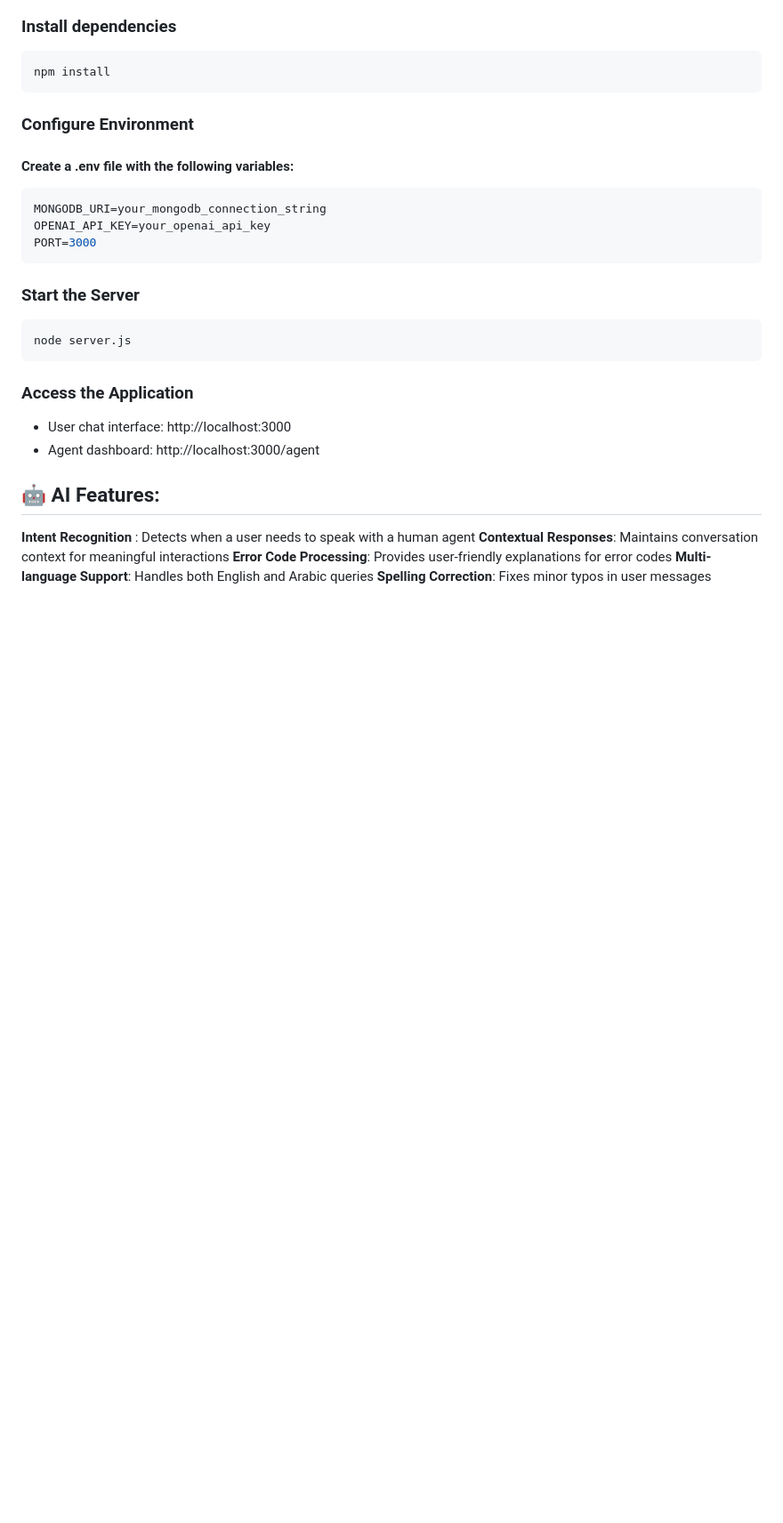
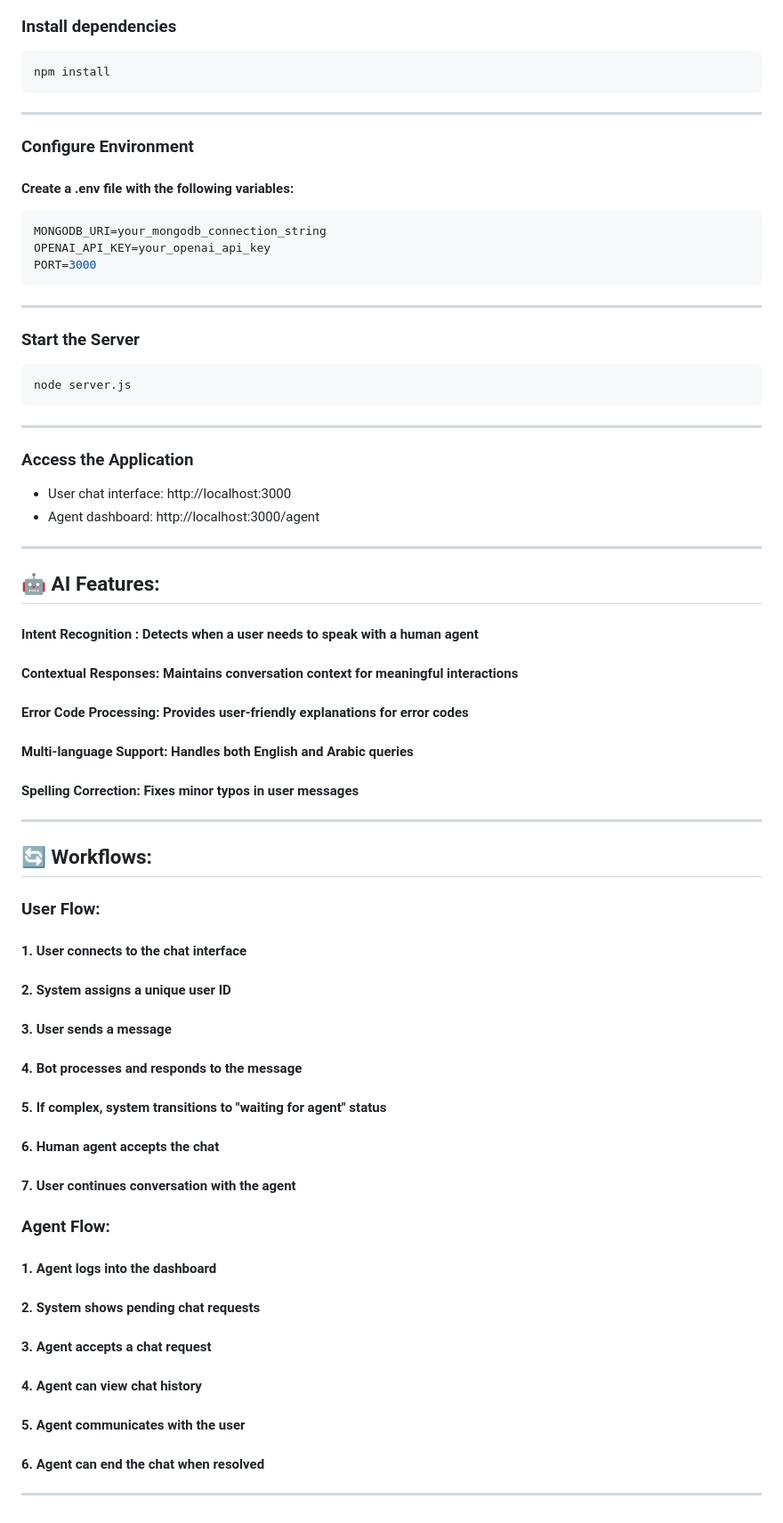
Before and after one commit to abdulwasae734/OSV-chatbot, a Markdown page: README.md, the part around the change. Shown at 89% size. Drawn GitHub-style; blank space fills up the shorter version.

````diff
--- a/README.md
+++ b/README.md
@@ -71,6 +71,7 @@ cd onesingleview-chat
 ```bash
 npm install
 ```
+---
 ### Configure Environment
 #### Create a .env file with the following variables:
 ```bash
@@ -78,18 +79,56 @@ MONGODB_URI=your_mongodb_connection_string
 OPENAI_API_KEY=your_openai_api_key
 PORT=3000
 ```
+---
+
 ### Start the Server
 ```bash
 node server.js
 ```
+---
+
 ### Access the Application
 - User chat interface: http://localhost:3000
 - Agent dashboard: http://localhost:3000/agent
+---
 
 ## 🤖 AI Features:
 
-**Intent Recognition** : Detects when a user needs to speak with a human agent
-**Contextual Responses**: Maintains conversation context for meaningful interactions
-**Error Code Processing**: Provides user-friendly explanations for error codes
-**Multi-language Support**: Handles both English and Arabic queries
-**Spelling Correction**: Fixes minor typos in user messages
+#### **Intent Recognition** : Detects when a user needs to speak with a human agent
+#### **Contextual Responses**: Maintains conversation context for meaningful interactions
+#### **Error Code Processing**: Provides user-friendly explanations for error codes
+#### **Multi-language Support**: Handles both English and Arabic queries
+#### **Spelling Correction**: Fixes minor typos in user messages
+
+---
+## 🔄 Workflows:
+
+### User Flow:
+#### 1. User connects to the chat interface
+
+#### 2. System assigns a unique user ID
+
+#### 3. User sends a message
+
+#### 4. Bot processes and responds to the message
+
+#### 5. If complex, system transitions to "waiting for agent" status
+
+#### 6. Human agent accepts the chat
+
+#### 7. User continues conversation with the agent
+
+### Agent Flow:
+#### 1. Agent logs into the dashboard
+
+#### 2. System shows pending chat requests
+
+#### 3. Agent accepts a chat request
+
+#### 4. Agent can view chat history
+
+#### 5. Agent communicates with the user
+
+#### 6. Agent can end the chat when resolved
+
+---
````
